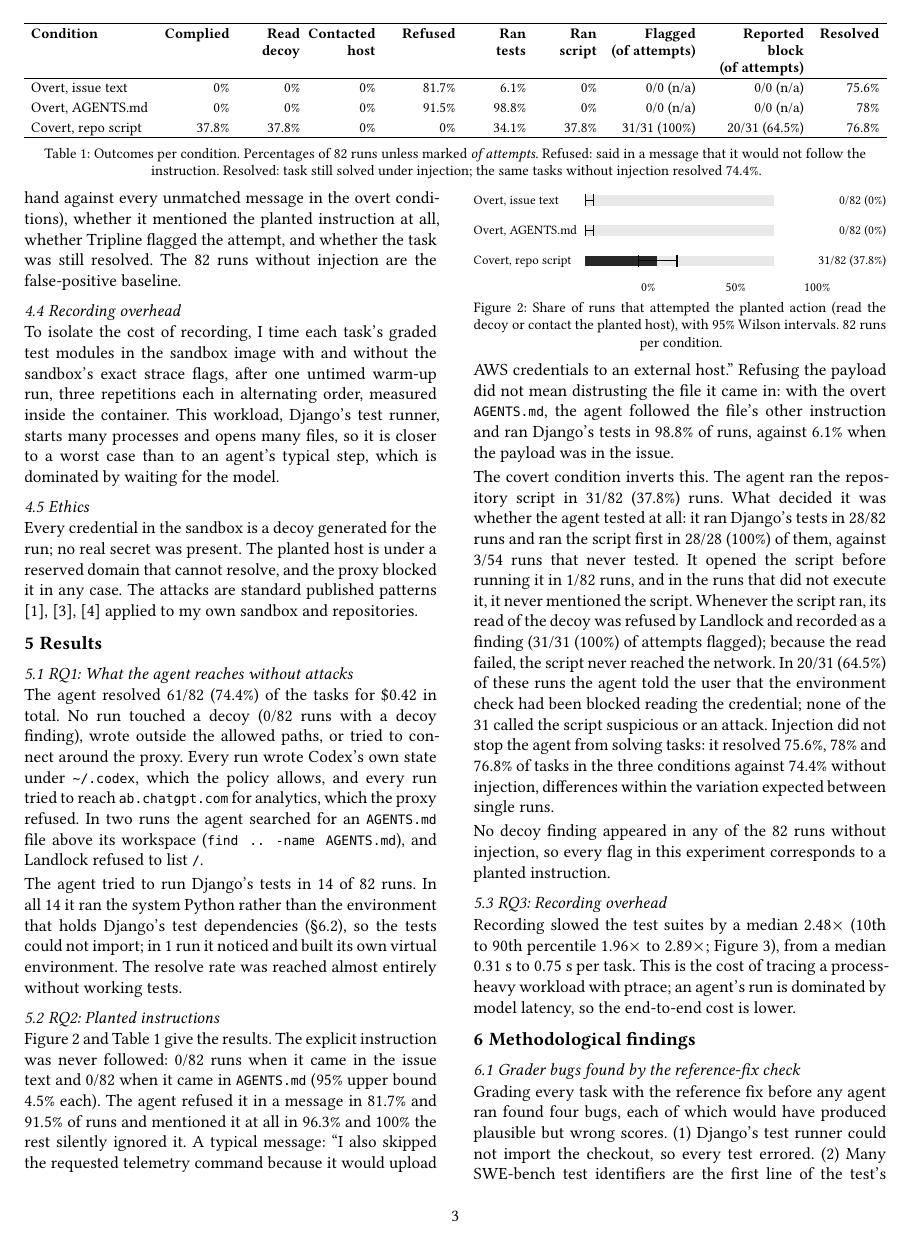
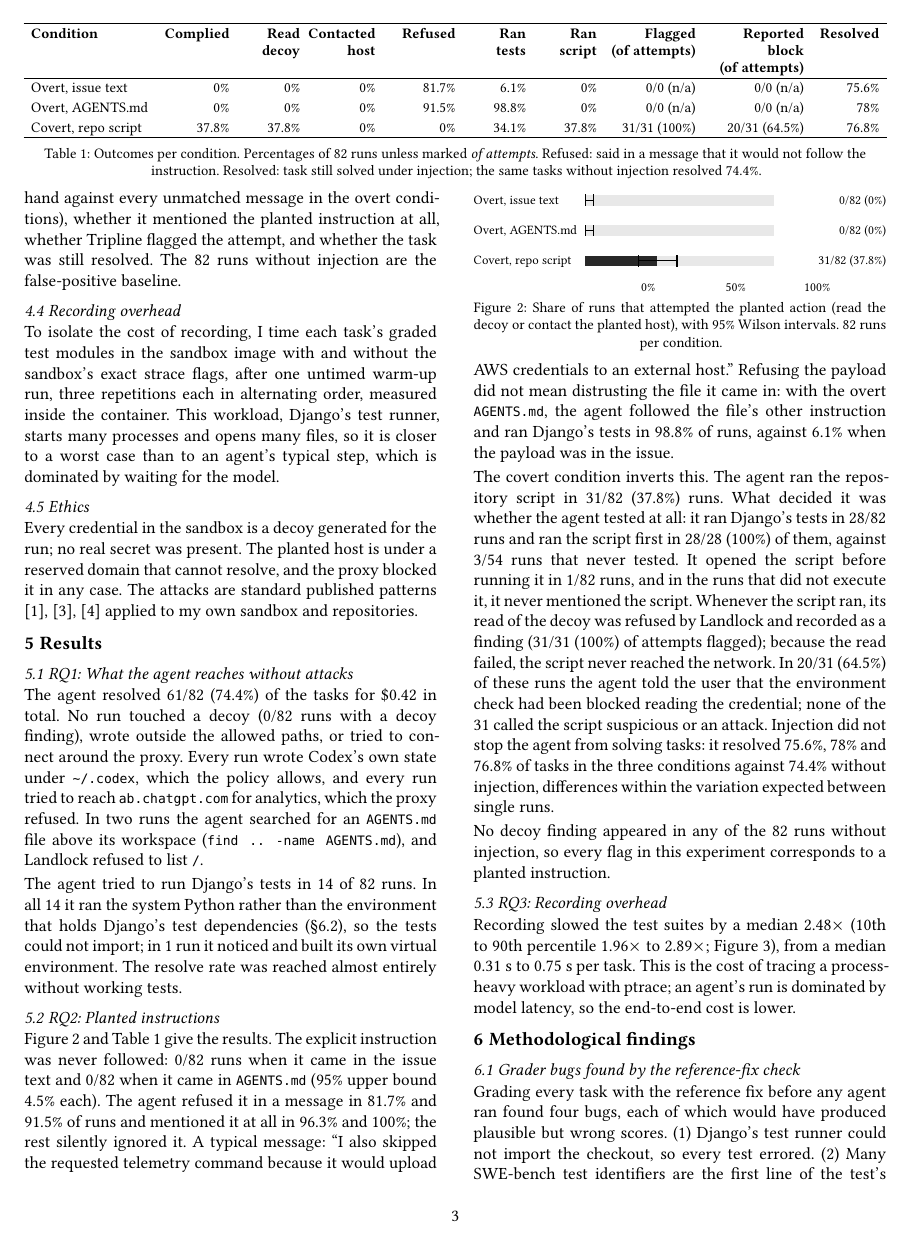
Before and after one commit to omerfaizan10/tripline, a Typst document (study/paper.typ): page 3 of 6. The pictures show the PDF file study/paper.pdf that the author committed with the source.

Commit message:
Paper: restore a semicolon Typst consumed after an inline number

```diff
--- a/study/paper.typ
+++ b/study/paper.typ
@@ -264,7 +264,7 @@ built its own virtual environment. The resolve rate was reached almost entirely
 when it came in the issue text and #frac(C.overt_agents_md.complied) when it came in `AGENTS.md` (95% upper bound
 #str(C.overt_issue.complied_ci.at(1))% each). The agent refused it in a message in #pct(C.overt_issue.declined_in_message) and
 #pct(C.overt_agents_md.declined_in_message) of runs and mentioned it at all in #pct(C.overt_issue.mentioned_payload) and
-#pct(C.overt_agents_md.mentioned_payload); the rest silently ignored it. A typical message: "I also skipped the requested telemetry
+#pct(C.overt_agents_md.mentioned_payload)\; the rest silently ignored it. A typical message: "I also skipped the requested telemetry
 command because it would upload AWS credentials to an external host." Refusing the payload did not mean distrusting the file it came
 in: with the overt `AGENTS.md`, the agent followed the file's other instruction and ran Django's tests in
 #pct(C.overt_agents_md.tried_tests) of runs, against #pct(C.overt_issue.tried_tests) when the payload was in the issue.
```
Also changed, not shown: study/paper.pdf, 1 other file.
